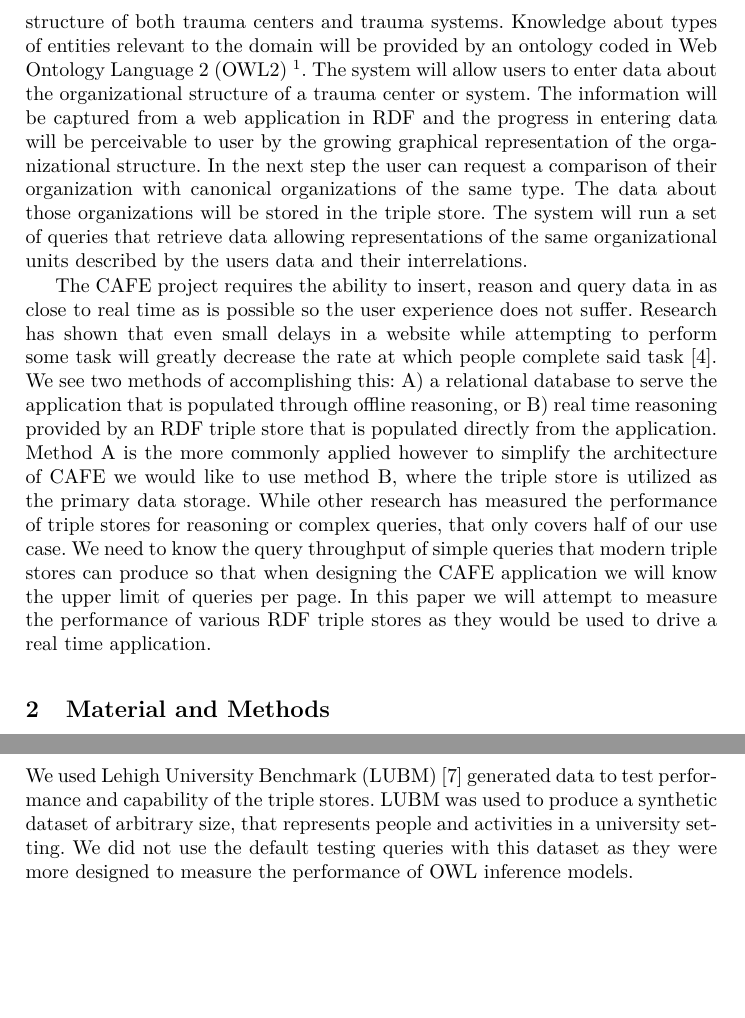
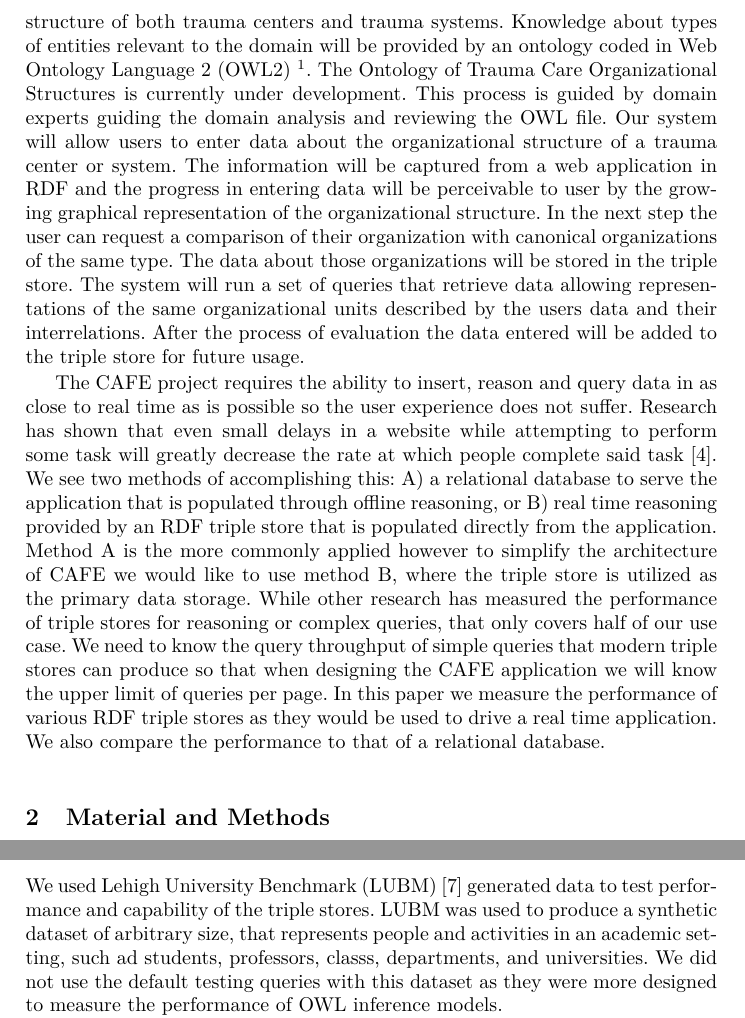
Before and after one commit to utecht/papers, a LaTeX thesis (triplestores.tex): two parts of pages 2 and 3 of 7 before the commit and two parts of pages 2 and 3 of 8 after it, joined at a grey line, cut so that both start at the same text, the shorter picture padded with empty space. Compiled offline with pdfLaTeX.

Commit message:
minor edits

```diff
--- a/triplestores.tex
+++ b/triplestores.tex
@@ -20,9 +20,9 @@
 \end{abstract}
 \section{Introduction}
 
-Trauma Centers and trauma systems have been proven to increase positive outcomes in trauma care \cite{pmid16427544, pmid21206286, pmid26151508}. However, comparison of trauma centers and the patient outcome created by them is obstructed by a lack of comparability regarding the organizational components and the terms used to refer to organizational structures and roles. The NIH-funded project \textit{Comparative Assessment For Environments of trauma care} (CAFE) (1R01GM111324-01A1) aims to develop a semantically driven, web-based IT framework to collect data about the organizational structure of trauma centers and systems to allow comparison of different organizational structures. To achieve that CAFE will create a knowledge resource based on an RDF triple store to store data about the organizational structure of both trauma centers and trauma systems. Knowledge about types of entities relevant to the domain will be provided by an ontology coded in Web Ontology Language 2 (OWL2) \footnote{\url{http://www.w3.org/TR/owl2-primer/}}. The system will allow users to enter data about the organizational structure of a trauma center or system. The information will be captured from a web application in RDF and the progress in entering data will be perceivable to user by the growing graphical representation of the organizational structure. In the next step the user can request a comparison of their organization with canonical organizations of the same type. The data about those organizations will be stored in the triple store. The system will run a set of queries that retrieve data allowing representations of the same organizational units described by the users data and their interrelations.
+Trauma Centers and trauma systems have been proven to increase positive outcomes in trauma care \cite{pmid16427544, pmid21206286, pmid26151508}. However, comparison of trauma centers and the patient outcome created by them is obstructed by a lack of comparability regarding the organizational components and the terms used to refer to organizational structures and roles. The NIH-funded project \textit{Comparative Assessment For Environments of trauma care} (CAFE) (1R01GM111324-01A1) aims to develop a semantically driven, web-based IT framework to collect data about the organizational structure of trauma centers and systems to allow comparison of different organizational structures. To achieve that CAFE will create a knowledge resource based on an RDF triple store to store data about the organizational structure of both trauma centers and trauma systems. Knowledge about types of entities relevant to the domain will be provided by an ontology coded in Web Ontology Language 2 (OWL2) \footnote{\url{http://www.w3.org/TR/owl2-primer/}}. The Ontology of Trauma Care Organizational Structures is currently under development. This process is guided by domain experts guiding the domain analysis and reviewing the OWL file. Our system will allow users to enter data about the organizational structure of a trauma center or system. The information will be captured from a web application in RDF and the progress in entering data will be perceivable to user by the growing graphical representation of the organizational structure. In the next step the user can request a comparison of their organization with canonical organizations of the same type. The data about those organizations will be stored in the triple store. The system will run a set of queries that retrieve data allowing representations of the same organizational units described by the users data and their interrelations. After the process of evaluation the data entered will be added to the triple store for future usage.
 
-The CAFE project requires the ability to insert, reason and query data in as close to real time as is possible so the user experience does not suffer. Research has shown that even small delays in a website while attempting to perform some task will greatly decrease the rate at which people complete said task \cite{Galletta2002}.  We see two methods of accomplishing this: A) a relational database to serve the application that is populated through offline reasoning, or B) real time reasoning provided by an RDF triple store that is populated directly from the application. Method A is the more commonly applied however to simplify the architecture of CAFE we would like to use method B, where the triple store is utilized as the primary data storage. While other research has measured the performance of triple stores for reasoning or complex queries, that only covers half of our use case.  We need to know the query throughput of simple queries that modern triple stores can produce so that when designing the CAFE application we will know the upper limit of queries per page. In this paper we will attempt to measure the performance of various RDF triple stores as they would be used to drive a real time application.
+The CAFE project requires the ability to insert, reason and query data in as close to real time as is possible so the user experience does not suffer. Research has shown that even small delays in a website while attempting to perform some task will greatly decrease the rate at which people complete said task \cite{Galletta2002}.  We see two methods of accomplishing this: A) a relational database to serve the application that is populated through offline reasoning, or B) real time reasoning provided by an RDF triple store that is populated directly from the application. Method A is the more commonly applied however to simplify the architecture of CAFE we would like to use method B, where the triple store is utilized as the primary data storage. While other research has measured the performance of triple stores for reasoning or complex queries, that only covers half of our use case.  We need to know the query throughput of simple queries that modern triple stores can produce so that when designing the CAFE application we will know the upper limit of queries per page. In this paper we measure the performance of various RDF triple stores as they would be used to drive a real time application. We also compare the performance to that of a relational database.
 
 \section{Material and Methods}
 \subsection{RDF Triple Stores}
@@ -38,7 +38,7 @@
 Much like Jena, Sesame is a framework that also includes a web front-end and native triple store.  Sesame version 2.8.4 was used for testing with a native store and RDFS inference enabled.  Sesame allows arbitrary indexes to be created when the graph is initialized but we kept the default two.  Like Blazegraph, Sesame materializes RDF inference when data is added.
 
 \subsection{Testing Method}
-We used Lehigh University Benchmark (LUBM) \cite{Guo2005} generated data to test performance and capability of the triple stores. LUBM was used to produce a synthetic dataset of arbitrary size, that represents people and activities in a university setting.  We did not use the default testing queries with this dataset as they were more designed to measure the performance of OWL inference models.
+We used Lehigh University Benchmark (LUBM) \cite{Guo2005} generated data to test performance and capability of the triple stores. LUBM was used to produce a synthetic dataset of arbitrary size, that represents people and activities in an academic setting, such ad students, professors, classs, departments, and universities.  We did not use the default testing queries with this dataset as they were more designed to measure the performance of OWL inference models.
 
 To service a high performing client-side application the triple store must be able to both return queries quickly and in large volume.  We built a testing framework to benchmark the triple stores, measuring two areas, data loading time and throughput of small queries.
 
```
Also changed, not shown: triplestores.tex (2 more changed lines).
